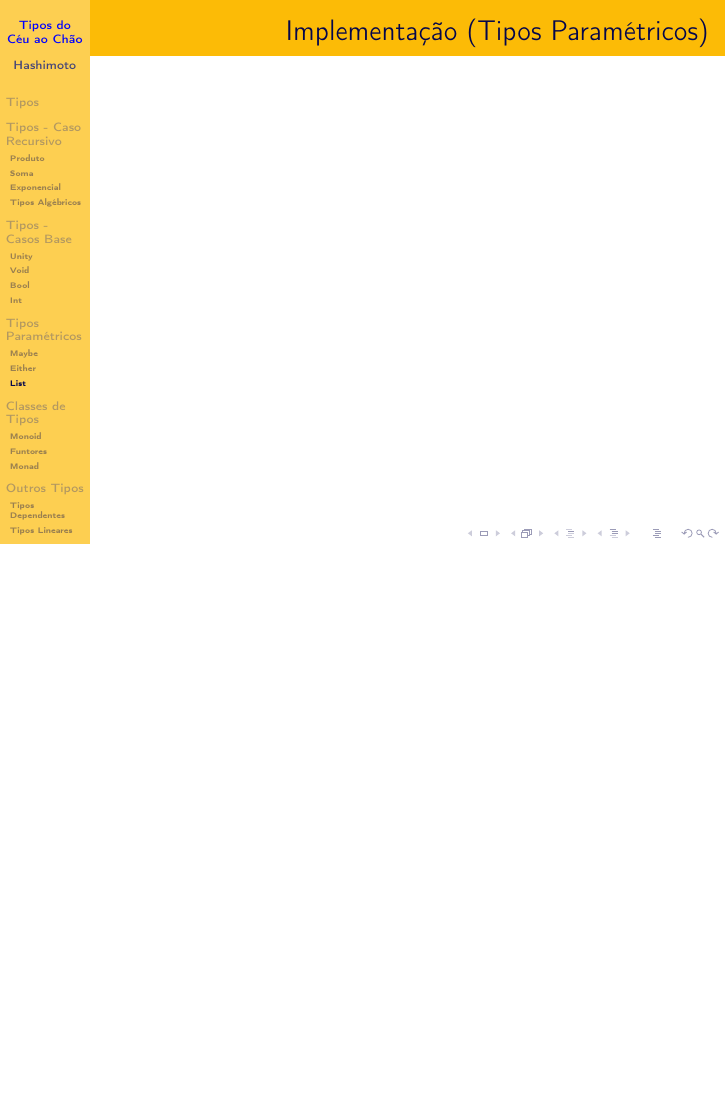
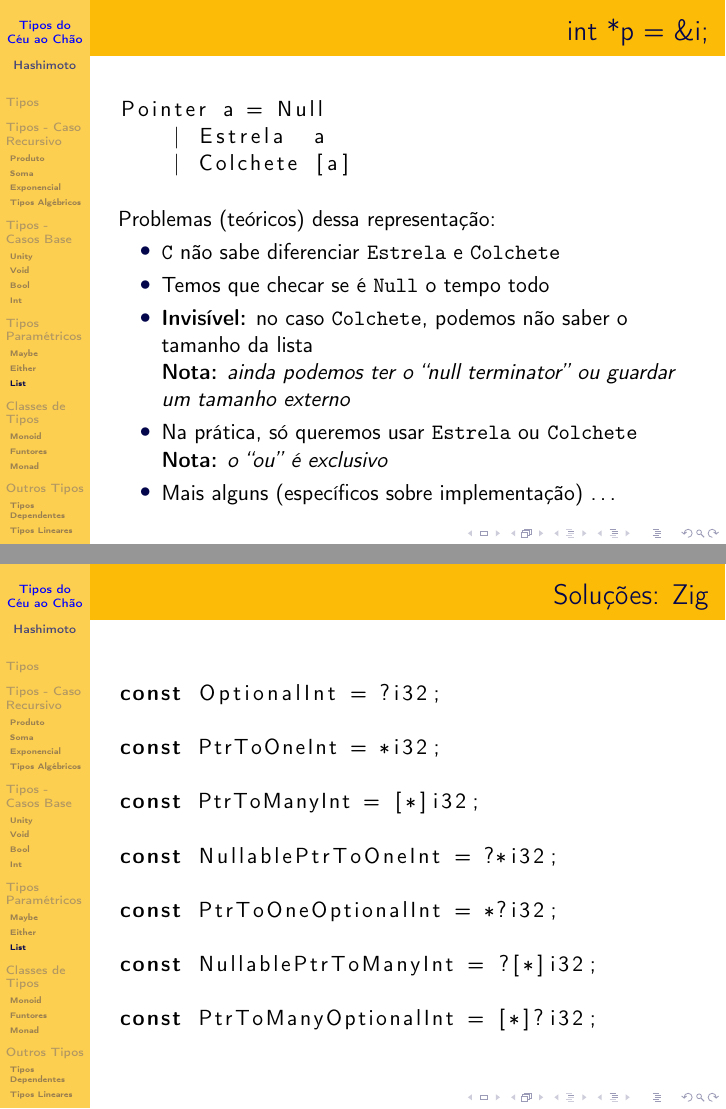
Before and after one commit to Kiyoshi364/presentations, LaTeX slides (tipos-do-ceu-ao-chao/presentation.tex): page 21 of 31 before the commit and pages 21 and 22 of 34 after it, the two joined at a grey line, the shorter picture padded with empty space. Compiled offline with pdfLaTeX.

Commit message:
Ponteiros!

```diff
--- a/tipos-do-ceu-ao-chao/presentation.tex
+++ b/tipos-do-ceu-ao-chao/presentation.tex
@@ -15,6 +15,8 @@
 
 \usetheme{Hannover}
 \usecolortheme{crane}
+
+\newcommand{\nota}[1]{\textbf{Nota:}\textit{ #1}}
 
 \title{Tipos do Céu ao Chão}
 \author{Hashimoto}
@@ -184,3 +186,52 @@ data TipoAlg
     \frametitle{[a]}
 \end{frame}
 
+\begin{frame}[fragile]
+    \frametitle{int *p = \&i;}
+    \begin{lstlisting}[language=Haskell]
+Pointer a = Null
+    | Estrela  a
+    | Colchete [a]
+    \end{lstlisting}
+    \vfill
+    Problemas (teóricos) dessa representação:
+    \begin{itemize}
+        \item
+            \texttt{C} não sabe diferenciar
+            \texttt{Estrela} e \texttt{Colchete}
+        \item
+            Temos que checar se é \texttt{Null} o tempo todo
+        \item
+            \textbf{Invisível:} no caso \texttt{Colchete},
+            podemos não saber o tamanho da lista
+            \par
+            \nota{ainda podemos ter o ``null terminator''
+            ou guardar um tamanho externo}
+        \item
+            Na prática, só queremos usar
+            \texttt{Estrela} ou \texttt{Colchete}
+            \par
+            \nota{o ``ou'' é exclusivo}
+        \item
+            Mais alguns (específicos sobre implementação) \dots
+    \end{itemize}
+\end{frame}
+
+\begin{frame}[fragile]
+    \frametitle{Soluções: Zig}
+    \begin{lstlisting}[language=C]
+const OptionalInt = ?i32;
+
+const PtrToOneInt = *i32;
+
+const PtrToManyInt = [*]i32;
+
+const NullablePtrToOneInt = ?*i32;
+
+const PtrToOneOptionalInt = *?i32;
+
+const NullablePtrToManyInt = ?[*]i32;
+
+const PtrToManyOptionalInt = [*]?i32;
+    \end{lstlisting}
+\end{frame}
```
Also changed, not shown: tipos-do-ceu-ao-chao/presentation.tex (15 more changed lines).
